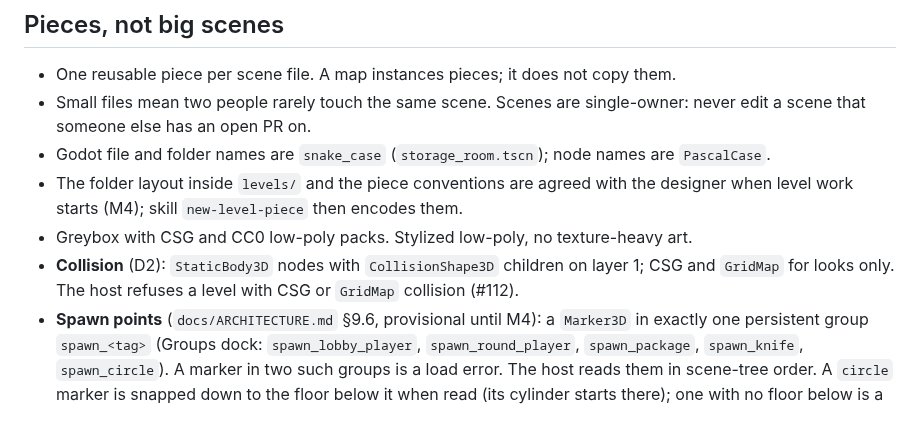
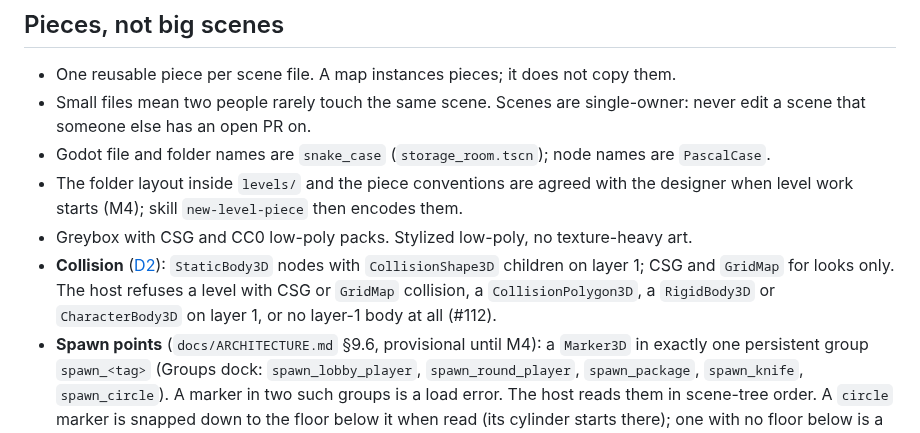
Before and after one commit to xperiaroco2/prime-game, a Markdown page: levels/CLAUDE.md, the part around the change. Drawn GitHub-style.

Commit message:
docs(levels): link D2 and list every collision the host refuses
The collision bullet now links the wire ADR and names the other things
LevelWorld refuses that a greyboxing designer may hit: a
CollisionPolygon3D, a RigidBody3D or CharacterBody3D on layer 1, and a
level with no layer-1 body.

Co-Authored-By: Claude Opus 5.5 <noreply@anthropic.com>

```diff
--- a/levels/CLAUDE.md
+++ b/levels/CLAUDE.md
@@ -12,8 +12,10 @@ the content-API section of `docs/ARCHITECTURE.md` (which interactables and stati
 - The folder layout inside `levels/` and the piece conventions are agreed with the designer when level work starts
   (M4); skill `new-level-piece` then encodes them.
 - Greybox with CSG and CC0 low-poly packs. Stylized low-poly, no texture-heavy art.
-- **Collision** (D2): `StaticBody3D` nodes with `CollisionShape3D` children on layer 1; CSG and `GridMap` for looks
-  only. The host refuses a level with CSG or `GridMap` collision (#112).
+- **Collision** ([D2](../docs/decisions/2026-09-30-wire-format-and-host-session.md)): `StaticBody3D` nodes with
+  `CollisionShape3D` children on layer 1; CSG and `GridMap` for looks only. The host refuses a level with CSG or
+  `GridMap` collision, a `CollisionPolygon3D`, a `RigidBody3D` or `CharacterBody3D` on layer 1, or no layer-1
+  body at all (#112).
 - **Spawn points** (`docs/ARCHITECTURE.md` §9.6, provisional until M4): a `Marker3D` in exactly one persistent
   group `spawn_<tag>` (Groups dock: `spawn_lobby_player`, `spawn_round_player`, `spawn_package`, `spawn_knife`,
   `spawn_circle`). A marker in two such groups is a load error. The host reads them in scene-tree order. A
```
